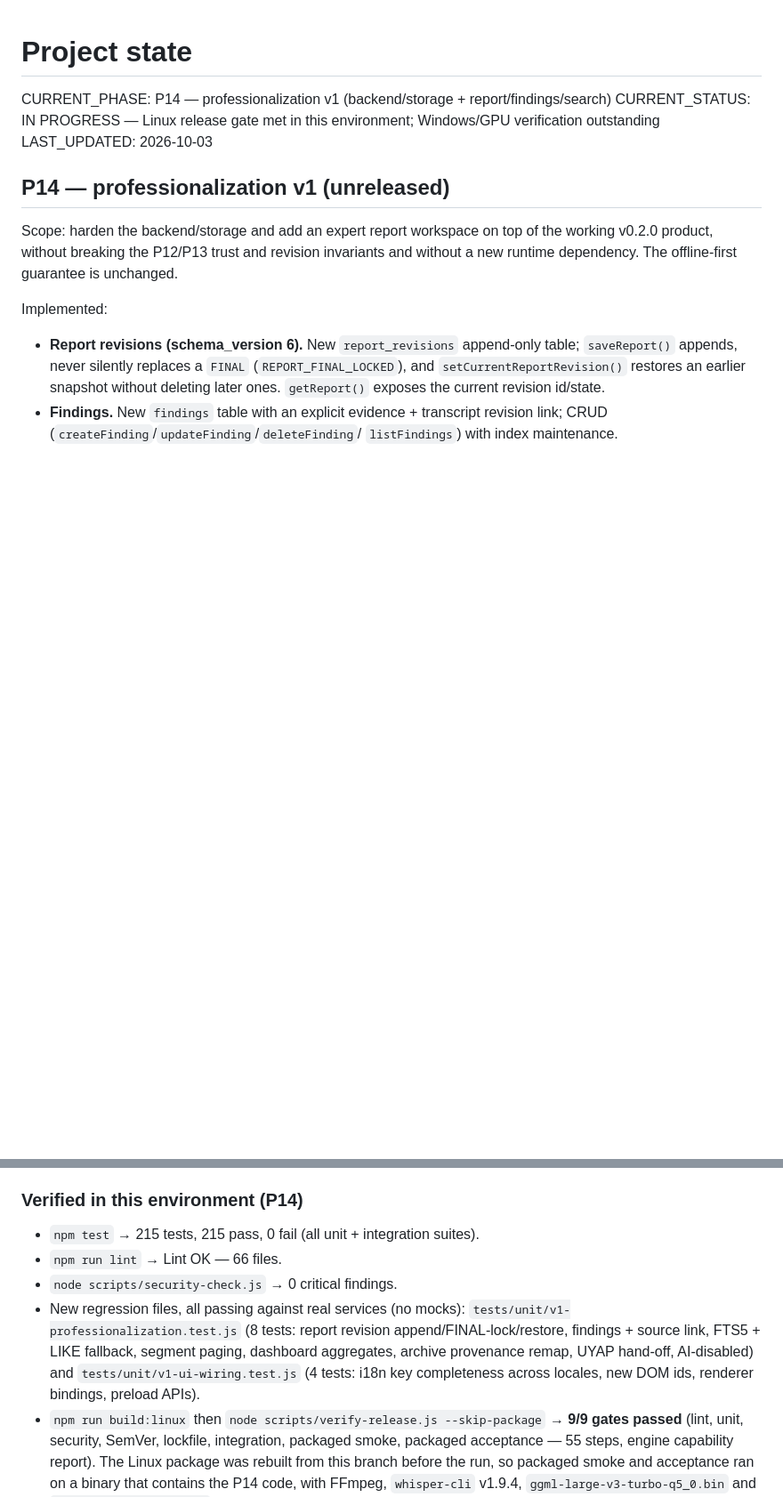
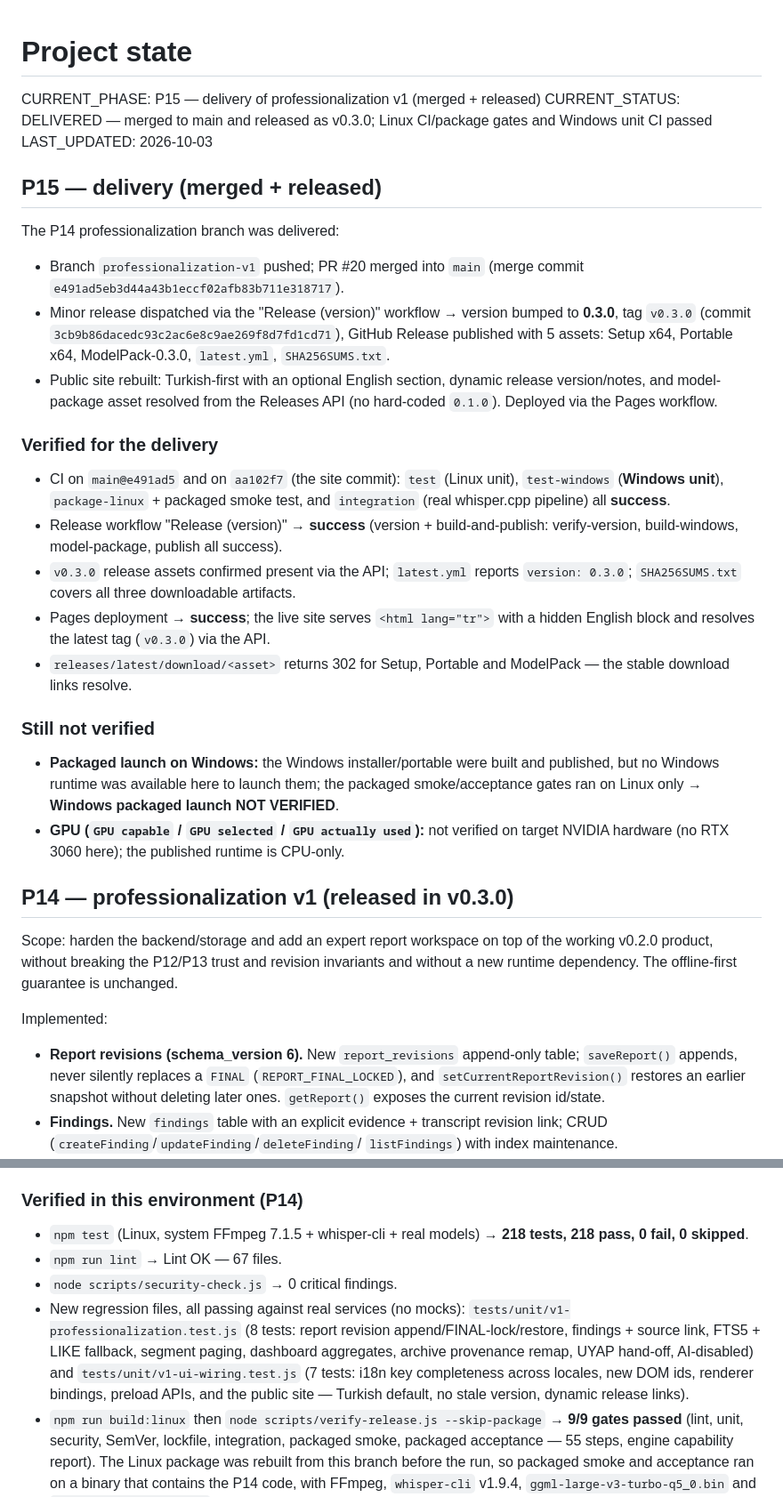
Before and after one commit to azmisahin-gov/forensic-transcriber, a Markdown page: docs/PROJECT_STATE.md, 2 parts joined by grey strips. Shown at 89% size. Drawn GitHub-style; blank space fills up the shorter version.

Commit message:
docs: record verified P15 delivery (v0.3.0) and site decision

```diff
--- a/docs/PROJECT_STATE.md
+++ b/docs/PROJECT_STATE.md
@@ -1,10 +1,48 @@
 # Project state
 
-CURRENT_PHASE: P14 — professionalization v1 (backend/storage + report/findings/search)
-CURRENT_STATUS: IN PROGRESS — Linux release gate met in this environment; Windows/GPU verification outstanding
+CURRENT_PHASE: P15 — delivery of professionalization v1 (merged + released)
+CURRENT_STATUS: DELIVERED — merged to main and released as v0.3.0; Linux CI/package gates and Windows unit CI passed
 LAST_UPDATED: 2026-10-03
 
-## P14 — professionalization v1 (unreleased)
+## P15 — delivery (merged + released)
+
+The P14 professionalization branch was delivered:
+
+- Branch `professionalization-v1` pushed; PR #20 merged into `main`
+  (merge commit `e491ad5eb3d44a43b1eccf02afb83b711e318717`).
+- Minor release dispatched via the "Release (version)" workflow →
+  version bumped to **0.3.0**, tag `v0.3.0` (commit
+  `3cb9b86dacedc93c2ac6e8c9ae269f8d7fd1cd71`), GitHub Release published with 5
+  assets: Setup x64, Portable x64, ModelPack-0.3.0, `latest.yml`,
+  `SHA256SUMS.txt`.
+- Public site rebuilt: Turkish-first with an optional English section, dynamic
+  release version/notes, and model-package asset resolved from the Releases API
+  (no hard-coded `0.1.0`). Deployed via the Pages workflow.
+
+### Verified for the delivery
+
+- CI on `main@e491ad5` and on `aa102f7` (the site commit): `test` (Linux unit),
+  `test-windows` (**Windows unit**), `package-linux` + packaged smoke test, and
+  `integration` (real whisper.cpp pipeline) all **success**.
+- Release workflow "Release (version)" → **success** (version + build-and-publish:
+  verify-version, build-windows, model-package, publish all success).
+- `v0.3.0` release assets confirmed present via the API; `latest.yml` reports
+  `version: 0.3.0`; `SHA256SUMS.txt` covers all three downloadable artifacts.
+- Pages deployment → **success**; the live site serves `<html lang="tr">` with a
+  hidden English block and resolves the latest tag (`v0.3.0`) via the API.
+- `releases/latest/download/<asset>` returns 302 for Setup, Portable and
+  ModelPack — the stable download links resolve.
+
+### Still not verified
+
+- **Packaged launch on Windows:** the Windows installer/portable were built and
+  published, but no Windows runtime was available here to launch them; the
+  packaged smoke/acceptance gates ran on Linux only → **Windows packaged launch
+  NOT VERIFIED**.
+- **GPU (`GPU capable` / `GPU selected` / `GPU actually used`):** not verified on
+  target NVIDIA hardware (no RTX 3060 here); the published runtime is CPU-only.
+
+## P14 — professionalization v1 (released in v0.3.0)
 
 Scope: harden the backend/storage and add an expert report workspace on top of
 the working v0.2.0 product, without breaking the P12/P13 trust and revision
@@ -43,15 +81,17 @@ Implemented:
 
 ### Verified in this environment (P14)
 
-- `npm test` → 215 tests, 215 pass, 0 fail (all unit + integration suites).
-- `npm run lint` → Lint OK — 66 files.
+- `npm test` (Linux, system FFmpeg 7.1.5 + whisper-cli + real models) →
+  **218 tests, 218 pass, 0 fail, 0 skipped**.
+- `npm run lint` → Lint OK — 67 files.
 - `node scripts/security-check.js` → 0 critical findings.
 - New regression files, all passing against real services (no mocks):
   `tests/unit/v1-professionalization.test.js` (8 tests: report revision
   append/FINAL-lock/restore, findings + source link, FTS5 + LIKE fallback,
   segment paging, dashboard aggregates, archive provenance remap, UYAP hand-off,
-  AI-disabled) and `tests/unit/v1-ui-wiring.test.js` (4 tests: i18n key
-  completeness across locales, new DOM ids, renderer bindings, preload APIs).
+  AI-disabled) and `tests/unit/v1-ui-wiring.test.js` (7 tests: i18n key
+  completeness across locales, new DOM ids, renderer bindings, preload APIs, and
+  the public site — Turkish default, no stale version, dynamic release links).
 - `npm run build:linux` then `node scripts/verify-release.js --skip-package`
   → **9/9 gates passed** (lint, unit, security, SemVer, lockfile, integration,
   packaged smoke, packaged acceptance — 55 steps, engine capability report).
```
Also changed, not shown: docs/DECISIONS.md (+29 -0 lines).
